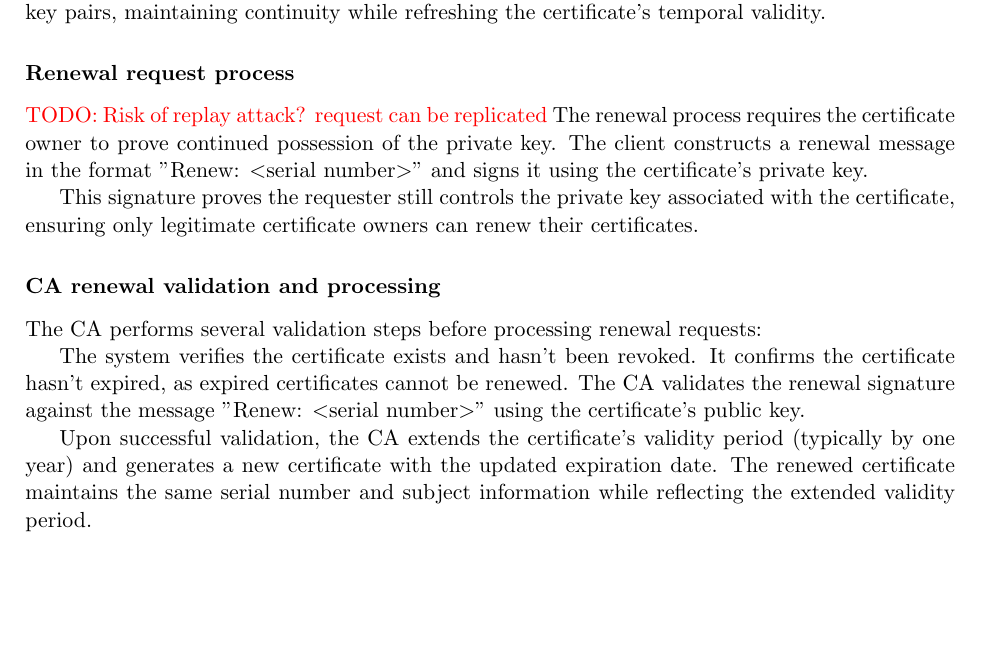
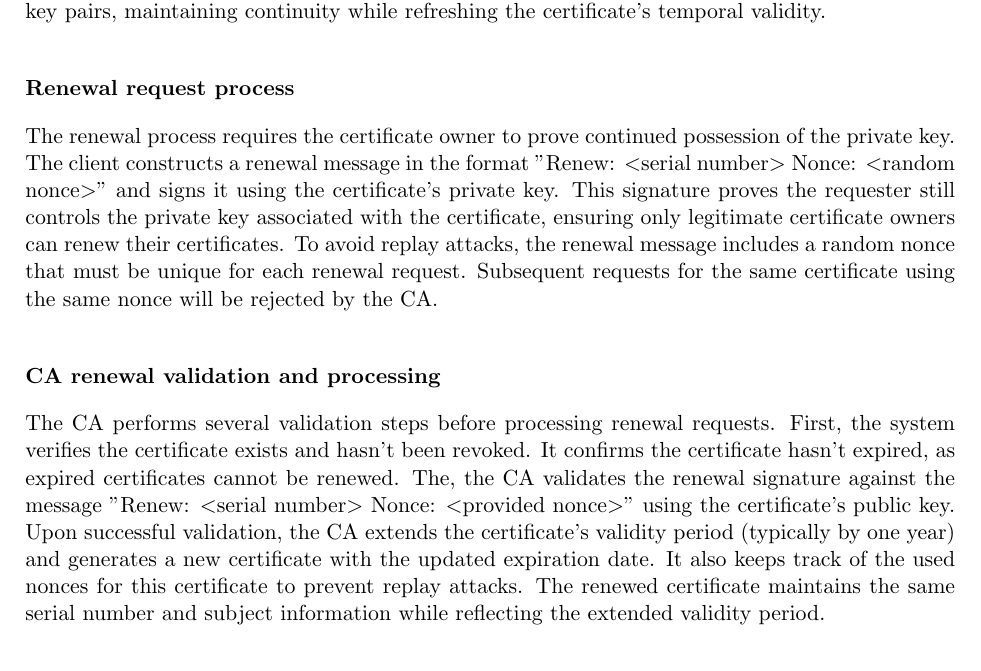
Before and after one commit to ecivini/advanced-programming-of-cryptographic-methods, a LaTeX book (report/ReportAPoCM.tex, which reads report/Doc/Chapter3.tex): part of page 12 of 24, cut so that both start at the same text, the shorter picture padded with empty space. Compiled offline with pdfLaTeX.

Commit message:
Add replay attacks protection in for renewal requests in report

```diff
--- a/report/Doc/Chapter3.tex
+++ b/report/Doc/Chapter3.tex
@@ -195,27 +195,28 @@ without generating new key pairs, maintaining continuity while refreshing
 the certificate's temporal validity.
 
 \subsubsection{Renewal request process}
-{\color{red}TODO: Risk of replay attack? request can be replicated}
 The renewal process requires the certificate owner to prove continued possession
 of the private key. The client constructs a renewal message in the format
-"Renew: $<$serial number$>$" and signs it using the certificate's private key.
-
+"Renew: $<$serial number$>$ Nonce: $<$random nonce$>$" and signs it using the certificate's
+private key.
 This signature proves the requester still controls the private key associated
 with the certificate, ensuring only legitimate certificate owners can renew
-their certificates.
+their certificates. To avoid replay attacks, the renewal message includes a
+random nonce that must be unique for each renewal request. Subsequent requests
+for the same certificate using the same nonce will be rejected by the CA.
 
 \subsubsection{CA renewal validation and processing}
 
-The CA performs several validation steps before processing renewal requests:
-
-The system verifies the certificate exists and hasn't been revoked. It confirms
+The CA performs several validation steps before processing renewal requests.
+First, the system verifies the certificate exists and hasn't been revoked. It confirms
 the certificate hasn't expired, as expired certificates cannot be renewed.
-The CA validates the renewal signature against the message "Renew: $<$serial number$>$"
-using the certificate's public key.
-
+The, the CA validates the renewal signature against the message "Renew: $<$serial number$>$ Nonce:
+$<$provided nonce$>$" using the certificate's public key.
 Upon successful validation, the CA extends the certificate's validity period
 (typically by one year) and generates a new certificate with the updated expiration
-date. The renewed certificate maintains the same serial number and subject
+date. It also keeps track of the used nonces for this certificate to prevent
+replay attacks.
+The renewed certificate maintains the same serial number and subject
 information while reflecting the extended validity period.
 
 \subsubsection{HSM integration in renewal}
```
Also changed, not shown: report/ReportAPoCM.pdf, report/Doc/Chapter3.tex (2 more changed lines).
